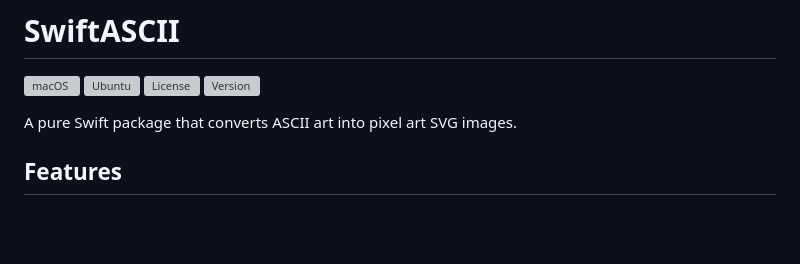
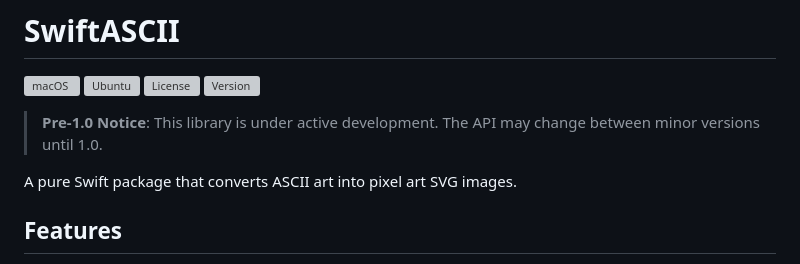
Before and after one commit to CorvidLabs/swift-ascii, a Markdown page: README.md, the part around the change. Drawn GitHub-style; blank space fills up the shorter version; grey boxes are pictures that could not be loaded.

Commit message:
docs: add pre-1.0 notice to README
🤖 Generated with [Claude Code](https://claude.com/claude-code)

Co-Authored-By: Claude <noreply@anthropic.com>

```diff
--- a/README.md
+++ b/README.md
@@ -4,6 +4,8 @@
 [![Ubuntu](https://img.shields.io/github/actions/workflow/status/CorvidLabs/swift-ascii/ubuntu.yml?label=Ubuntu&branch=main)](https://github.com/CorvidLabs/swift-ascii/actions/workflows/ubuntu.yml)
 [![License](https://img.shields.io/github/license/CorvidLabs/swift-ascii)](https://github.com/CorvidLabs/swift-ascii/blob/main/LICENSE)
 [![Version](https://img.shields.io/github/v/release/CorvidLabs/swift-ascii)](https://github.com/CorvidLabs/swift-ascii/releases)
+
+> **Pre-1.0 Notice**: This library is under active development. The API may change between minor versions until 1.0.
 
 A pure Swift package that converts ASCII art into pixel art SVG images.
 
```
